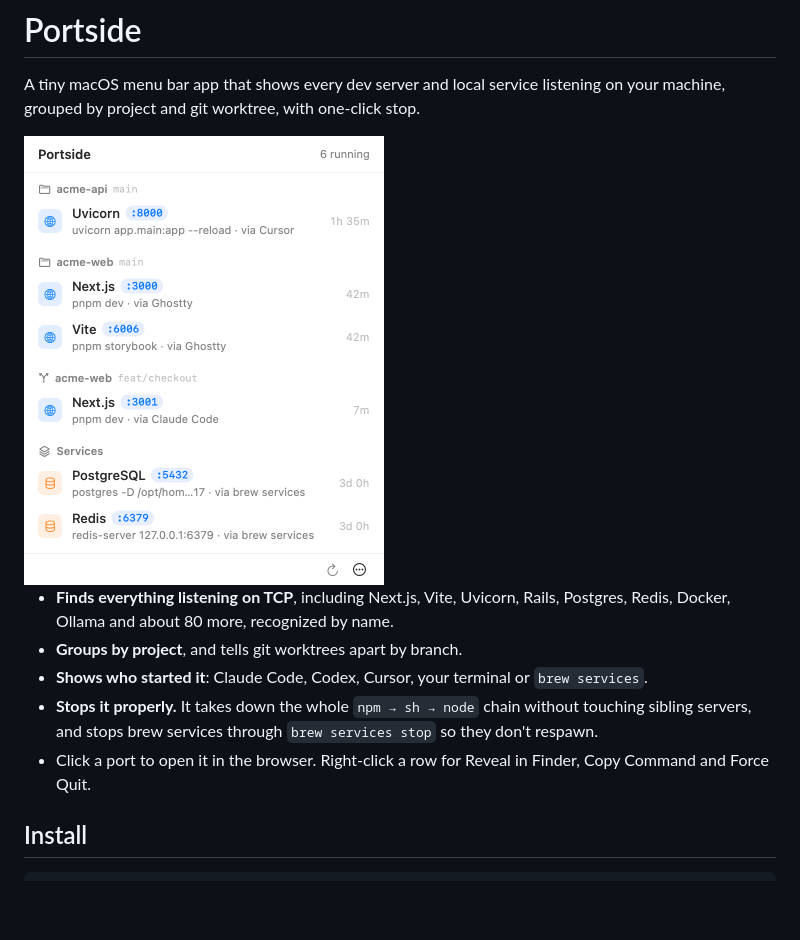
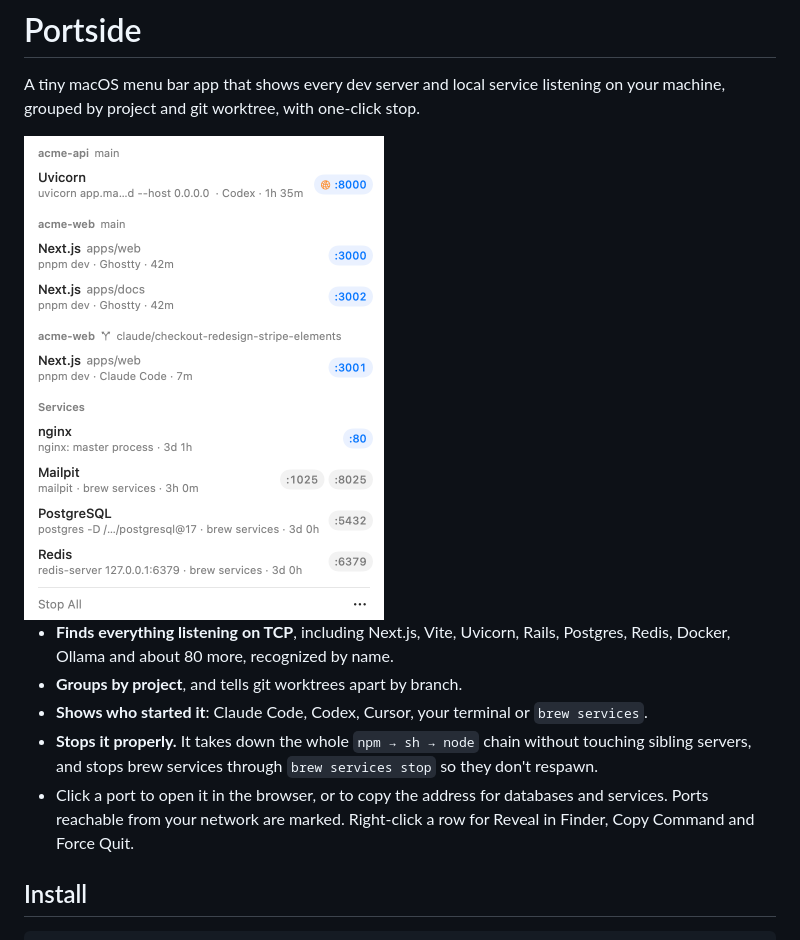
Before and after one commit to guneysol/portside, a Markdown page: README.md, the part around the change. Drawn GitHub-style; pictures changed too: docs/screenshot-light.png; blank space fills up the shorter version.

```diff
--- a/README.md
+++ b/README.md
@@ -14,8 +14,9 @@ listening on your machine, grouped by project and git worktree, with one-click s
 - **Shows who started it**: Claude Code, Codex, Cursor, your terminal or `brew services`.
 - **Stops it properly.** It takes down the whole `npm → sh → node` chain without touching
   sibling servers, and stops brew services through `brew services stop` so they don't respawn.
-- Click a port to open it in the browser. Right-click a row for Reveal in Finder, Copy Command
-  and Force Quit.
+- Click a port to open it in the browser, or to copy the address for databases and services.
+  Ports reachable from your network are marked. Right-click a row for Reveal in Finder,
+  Copy Command and Force Quit.
 
 ## Install
 
```
Also changed, not shown: docs/screenshot-dark.png, 3 other files.
